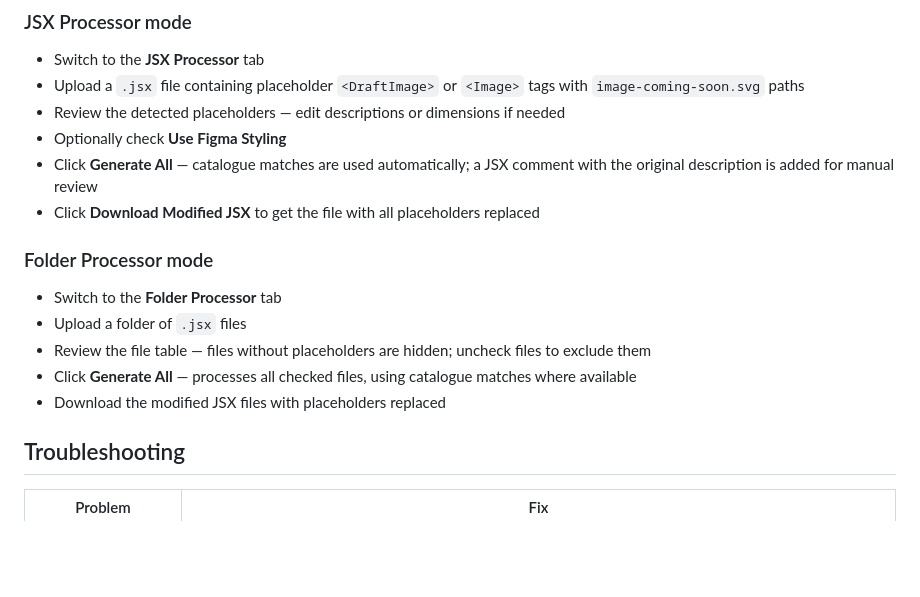
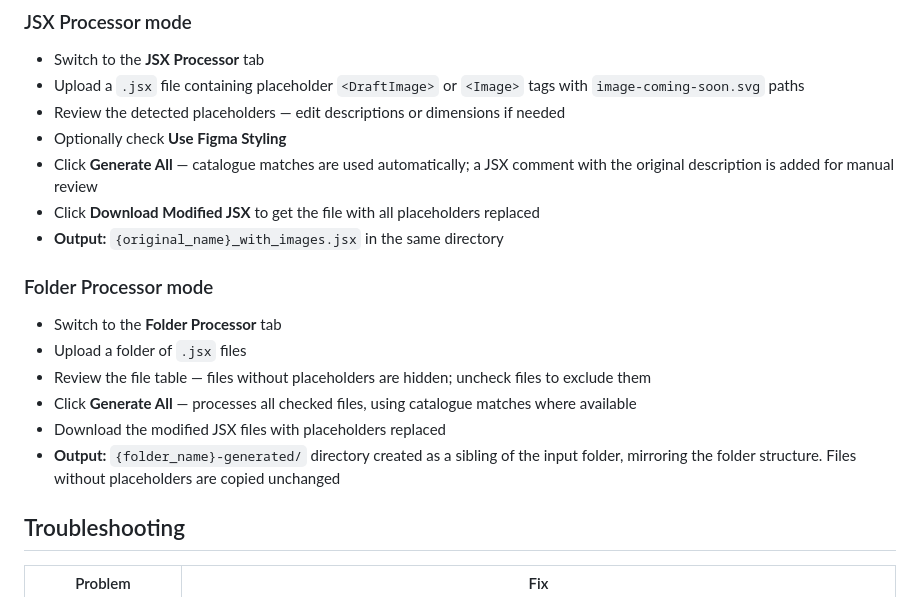
Before and after one commit to mmendozajara/maths-svg-generator, a Markdown page: SETUP.md, the part around the change. Drawn GitHub-style; blank space fills up the shorter version.

```diff
--- a/SETUP.md
+++ b/SETUP.md
@@ -120,6 +120,7 @@ Open **http://localhost:5000** in your browser. That's it!
 - Optionally check **Use Figma Styling**
 - Click **Generate All** — catalogue matches are used automatically; a JSX comment with the original description is added for manual review
 - Click **Download Modified JSX** to get the file with all placeholders replaced
+- **Output:** `{original_name}_with_images.jsx` in the same directory
 
 ### Folder Processor mode
 
@@ -128,6 +129,7 @@ Open **http://localhost:5000** in your browser. That's it!
 - Review the file table — files without placeholders are hidden; uncheck files to exclude them
 - Click **Generate All** — processes all checked files, using catalogue matches where available
 - Download the modified JSX files with placeholders replaced
+- **Output:** `{folder_name}-generated/` directory created as a sibling of the input folder, mirroring the folder structure. Files without placeholders are copied unchanged
 
 ## Troubleshooting
 
```
Also changed, not shown: PROJECT_BRIEF.md (+11 -2 lines), README.md (+28 -6 lines).
